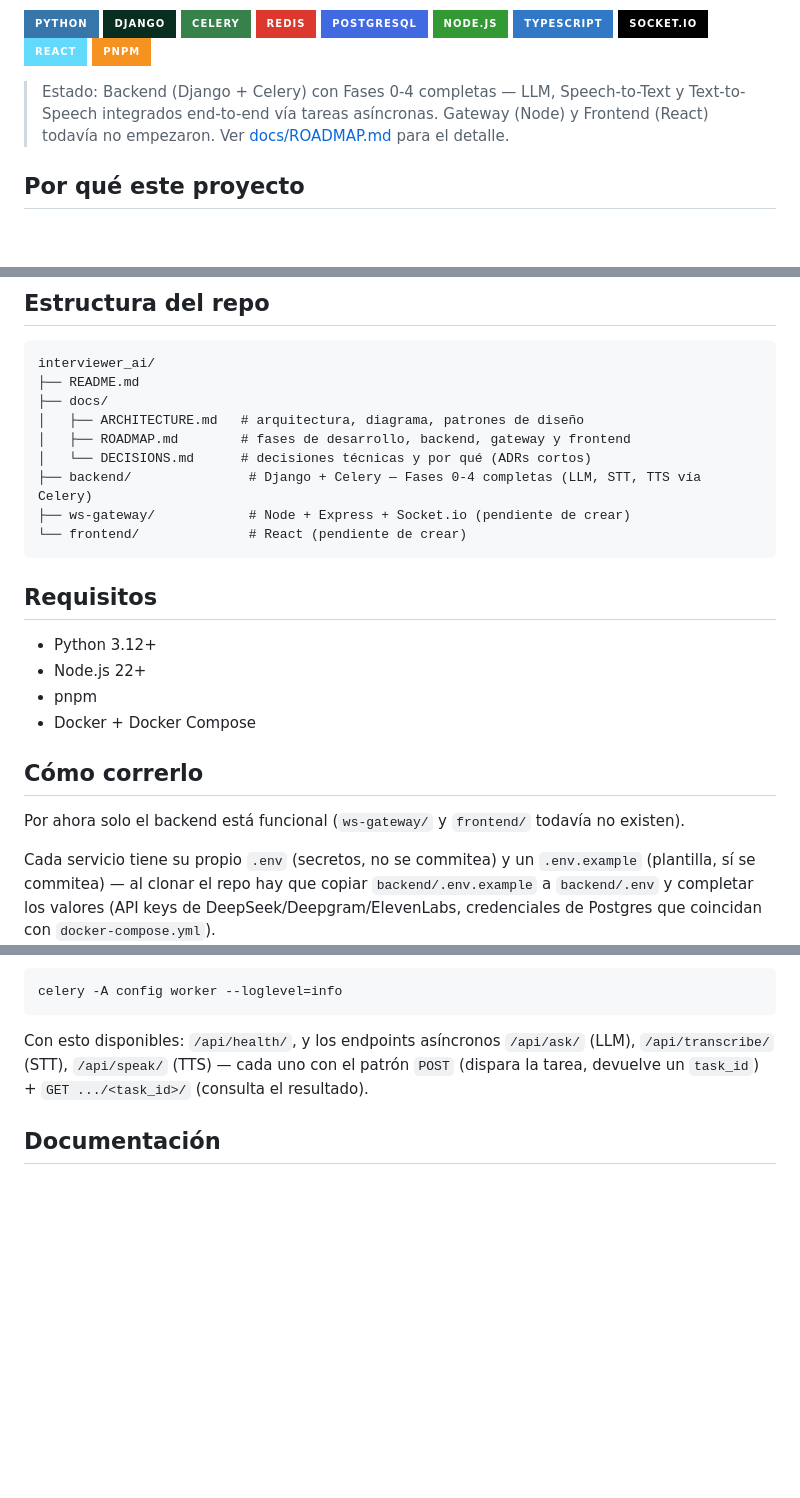
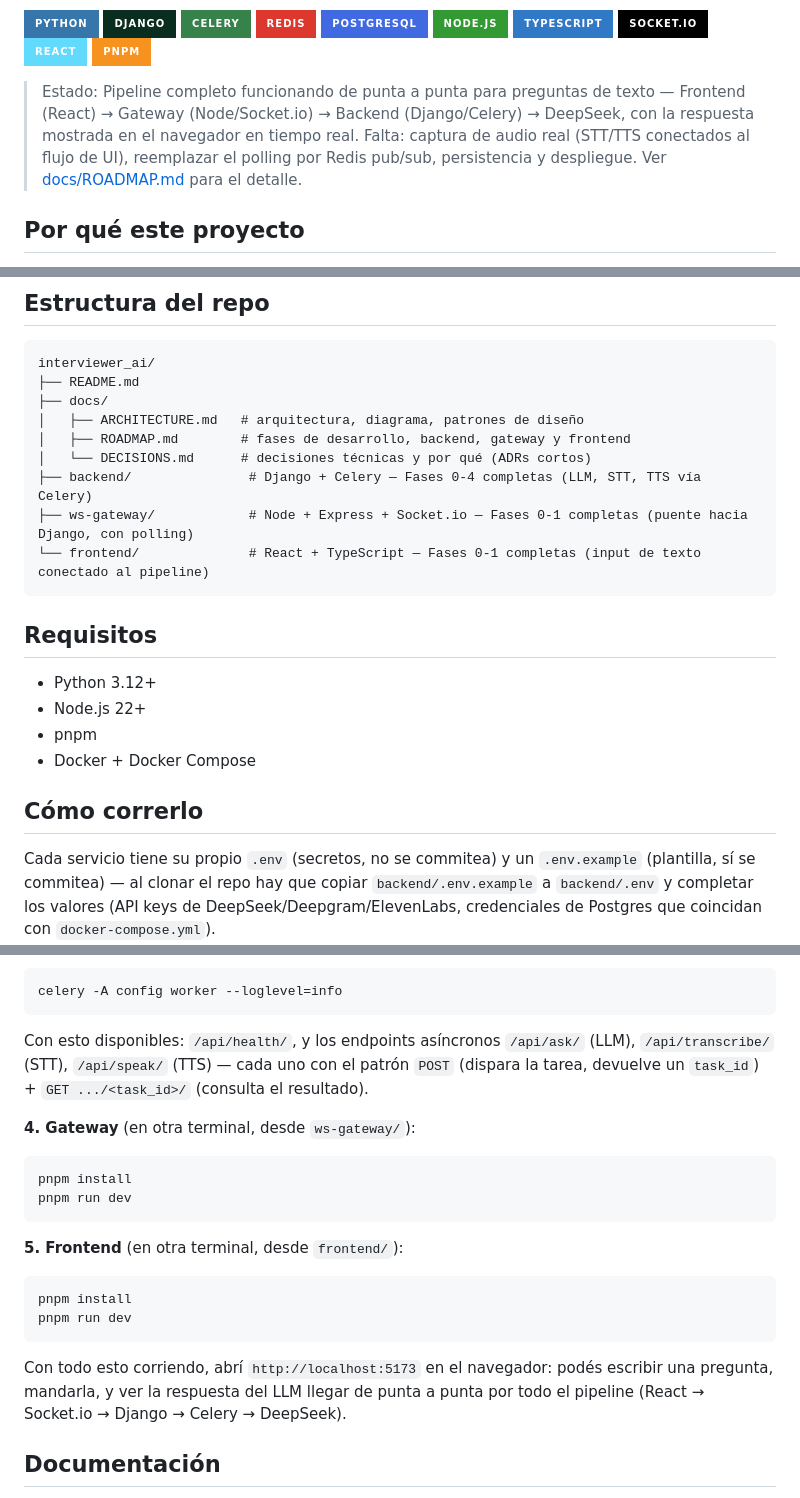
Before and after one commit to AndyMB94/interviewer-ai, a Markdown page: README.md, 3 parts joined by grey strips. GitHub-like rendering; badges without logos; blank space fills up the shorter version.

Commit message:
docs: actualizar README — pipeline completo funcionando (Frontend + Gateway + Backend)

````diff
--- a/README.md
+++ b/README.md
@@ -13,7 +13,7 @@ Entrevistador técnico con IA por voz: el usuario responde preguntas de programa
 ![React](https://img.shields.io/badge/React-61DAFB?style=for-the-badge&logo=react&logoColor=black)
 ![pnpm](https://img.shields.io/badge/pnpm-F69220?style=for-the-badge&logo=pnpm&logoColor=white)
 
-> Estado: Backend (Django + Celery) con Fases 0-4 completas — LLM, Speech-to-Text y Text-to-Speech integrados end-to-end vía tareas asíncronas. Gateway (Node) y Frontend (React) todavía no empezaron. Ver [docs/ROADMAP.md](docs/ROADMAP.md) para el detalle.
+> Estado: Pipeline completo funcionando de punta a punta para preguntas de texto — Frontend (React) → Gateway (Node/Socket.io) → Backend (Django/Celery) → DeepSeek, con la respuesta mostrada en el navegador en tiempo real. Falta: captura de audio real (STT/TTS conectados al flujo de UI), reemplazar el polling por Redis pub/sub, persistencia y despliegue. Ver [docs/ROADMAP.md](docs/ROADMAP.md) para el detalle.
 
 ## Por qué este proyecto
 
@@ -51,8 +51,8 @@ interviewer_ai/
 │   ├── ROADMAP.md        # fases de desarrollo, backend, gateway y frontend
 │   └── DECISIONS.md      # decisiones técnicas y por qué (ADRs cortos)
 ├── backend/               # Django + Celery — Fases 0-4 completas (LLM, STT, TTS vía Celery)
-├── ws-gateway/            # Node + Express + Socket.io (pendiente de crear)
-└── frontend/              # React (pendiente de crear)
+├── ws-gateway/            # Node + Express + Socket.io — Fases 0-1 completas (puente hacia Django, con polling)
+└── frontend/              # React + TypeScript — Fases 0-1 completas (input de texto conectado al pipeline)
 ```
 
 ## Requisitos
@@ -63,8 +63,6 @@ interviewer_ai/
 - Docker + Docker Compose
 
 ## Cómo correrlo
-
-Por ahora solo el backend está funcional (`ws-gateway/` y `frontend/` todavía no existen).
 
 Cada servicio tiene su propio `.env` (secretos, no se commitea) y un `.env.example` (plantilla, sí se commitea) — al clonar el repo hay que copiar `backend/.env.example` a `backend/.env` y completar los valores (API keys de DeepSeek/Deepgram/ElevenLabs, credenciales de Postgres que coincidan con `docker-compose.yml`).
 
@@ -89,6 +87,20 @@ celery -A config worker --loglevel=info
 
 Con esto disponibles: `/api/health/`, y los endpoints asíncronos `/api/ask/` (LLM), `/api/transcribe/` (STT), `/api/speak/` (TTS) — cada uno con el patrón `POST` (dispara la tarea, devuelve un `task_id`) + `GET .../<task_id>/` (consulta el resultado).
 
+**4. Gateway** (en otra terminal, desde `ws-gateway/`):
+```bash
+pnpm install
+pnpm run dev
+```
+
+**5. Frontend** (en otra terminal, desde `frontend/`):
+```bash
+pnpm install
+pnpm run dev
+```
+
+Con todo esto corriendo, abrí `http://localhost:5173` en el navegador: podés escribir una pregunta, mandarla, y ver la respuesta del LLM llegar de punta a punta por todo el pipeline (React → Socket.io → Django → Celery → DeepSeek).
+
 ## Documentación
 
 - [Arquitectura](docs/ARCHITECTURE.md)
````
